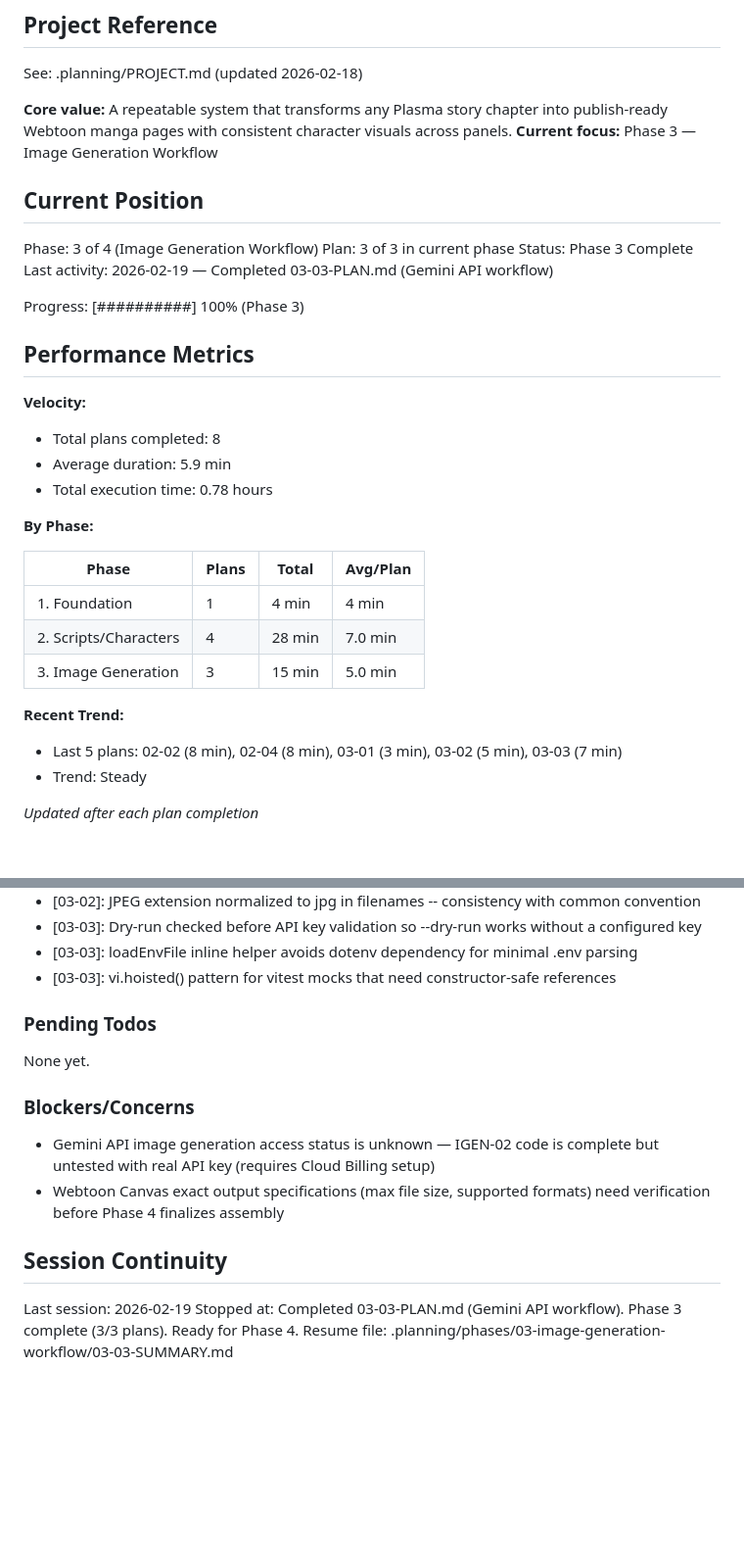
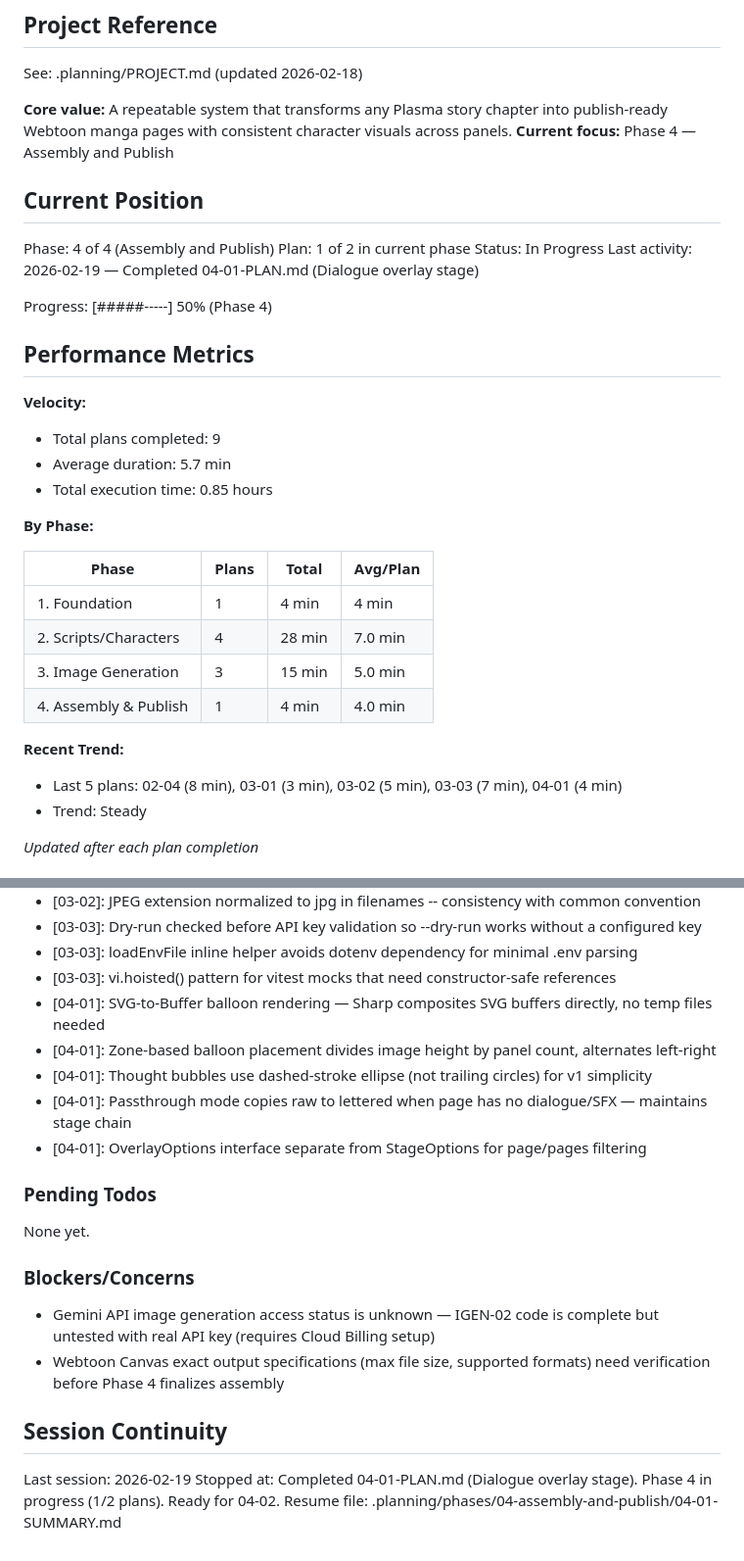
Before and after one commit to don1989/plasma, a Markdown page: .planning/STATE.md, 2 parts joined by grey strips. Shown at 98% size. Rendered like a GitHub page; blank space fills up the shorter version.

Commit message:
docs(04-01): complete dialogue overlay plan
- Create 04-01-SUMMARY.md with execution results
- Update STATE.md to Phase 4, plan 1/2 complete
- Update ROADMAP.md progress for phase 04
- Mark TEXT-01, TEXT-02, ASSM-04 requirements complete

Co-Authored-By: Claude Opus 4.6 <noreply@anthropic.com>

```diff
--- a/.planning/STATE.md
+++ b/.planning/STATE.md
@@ -5,23 +5,23 @@
 See: .planning/PROJECT.md (updated 2026-02-18)
 
 **Core value:** A repeatable system that transforms any Plasma story chapter into publish-ready Webtoon manga pages with consistent character visuals across panels.
-**Current focus:** Phase 3 — Image Generation Workflow
+**Current focus:** Phase 4 — Assembly and Publish
 
 ## Current Position
 
-Phase: 3 of 4 (Image Generation Workflow)
-Plan: 3 of 3 in current phase
-Status: Phase 3 Complete
-Last activity: 2026-02-19 — Completed 03-03-PLAN.md (Gemini API workflow)
+Phase: 4 of 4 (Assembly and Publish)
+Plan: 1 of 2 in current phase
+Status: In Progress
+Last activity: 2026-02-19 — Completed 04-01-PLAN.md (Dialogue overlay stage)
 
-Progress: [##########] 100% (Phase 3)
+Progress: [#####-----] 50% (Phase 4)
 
 ## Performance Metrics
 
 **Velocity:**
-- Total plans completed: 8
-- Average duration: 5.9 min
-- Total execution time: 0.78 hours
+- Total plans completed: 9
+- Average duration: 5.7 min
+- Total execution time: 0.85 hours
 
 **By Phase:**
 
@@ -30,9 +30,10 @@ Progress: [##########] 100% (Phase 3)
 | 1. Foundation | 1 | 4 min | 4 min |
 | 2. Scripts/Characters | 4 | 28 min | 7.0 min |
 | 3. Image Generation | 3 | 15 min | 5.0 min |
+| 4. Assembly & Publish | 1 | 4 min | 4.0 min |
 
 **Recent Trend:**
-- Last 5 plans: 02-02 (8 min), 02-04 (8 min), 03-01 (3 min), 03-02 (5 min), 03-03 (7 min)
+- Last 5 plans: 02-04 (8 min), 03-01 (3 min), 03-02 (5 min), 03-03 (7 min), 04-01 (4 min)
 - Trend: Steady
 
 *Updated after each plan completion*
@@ -77,6 +78,11 @@ Recent decisions affecting current work:
 - [03-03]: Dry-run checked before API key validation so --dry-run works without a configured key
 - [03-03]: loadEnvFile inline helper avoids dotenv dependency for minimal .env parsing
 - [03-03]: vi.hoisted() pattern for vitest mocks that need constructor-safe references
+- [04-01]: SVG-to-Buffer balloon rendering — Sharp composites SVG buffers directly, no temp files needed
+- [04-01]: Zone-based balloon placement divides image height by panel count, alternates left-right
+- [04-01]: Thought bubbles use dashed-stroke ellipse (not trailing circles) for v1 simplicity
+- [04-01]: Passthrough mode copies raw to lettered when page has no dialogue/SFX — maintains stage chain
+- [04-01]: OverlayOptions interface separate from StageOptions for page/pages filtering
 
 ### Pending Todos
 
@@ -90,5 +96,5 @@ None yet.
 ## Session Continuity
 
 Last session: 2026-02-19
-Stopped at: Completed 03-03-PLAN.md (Gemini API workflow). Phase 3 complete (3/3 plans). Ready for Phase 4.
-Resume file: .planning/phases/03-image-generation-workflow/03-03-SUMMARY.md
+Stopped at: Completed 04-01-PLAN.md (Dialogue overlay stage). Phase 4 in progress (1/2 plans). Ready for 04-02.
+Resume file: .planning/phases/04-assembly-and-publish/04-01-SUMMARY.md
```
Also changed, not shown: .planning/REQUIREMENTS.md (+6 -6 lines), 1 other file.
